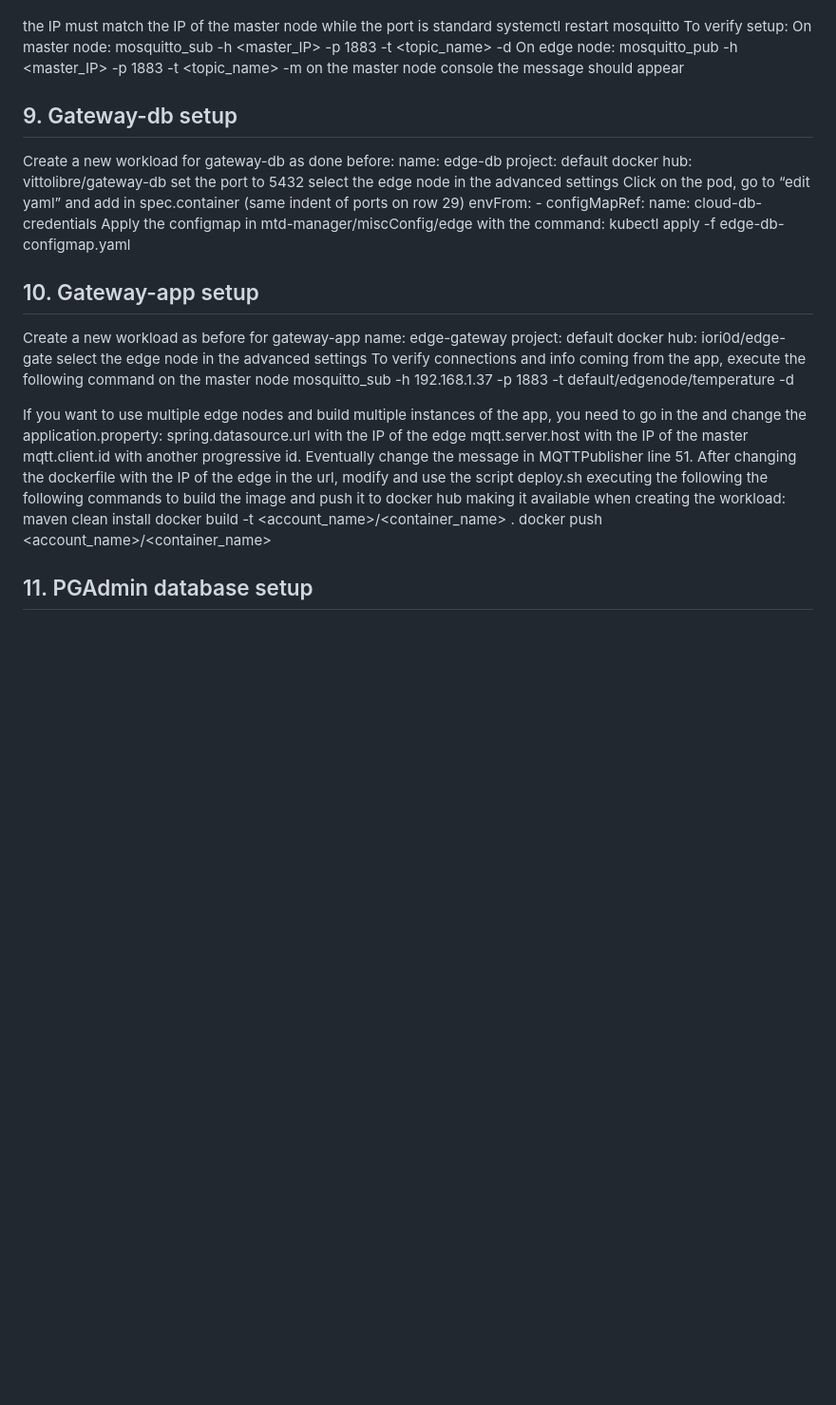
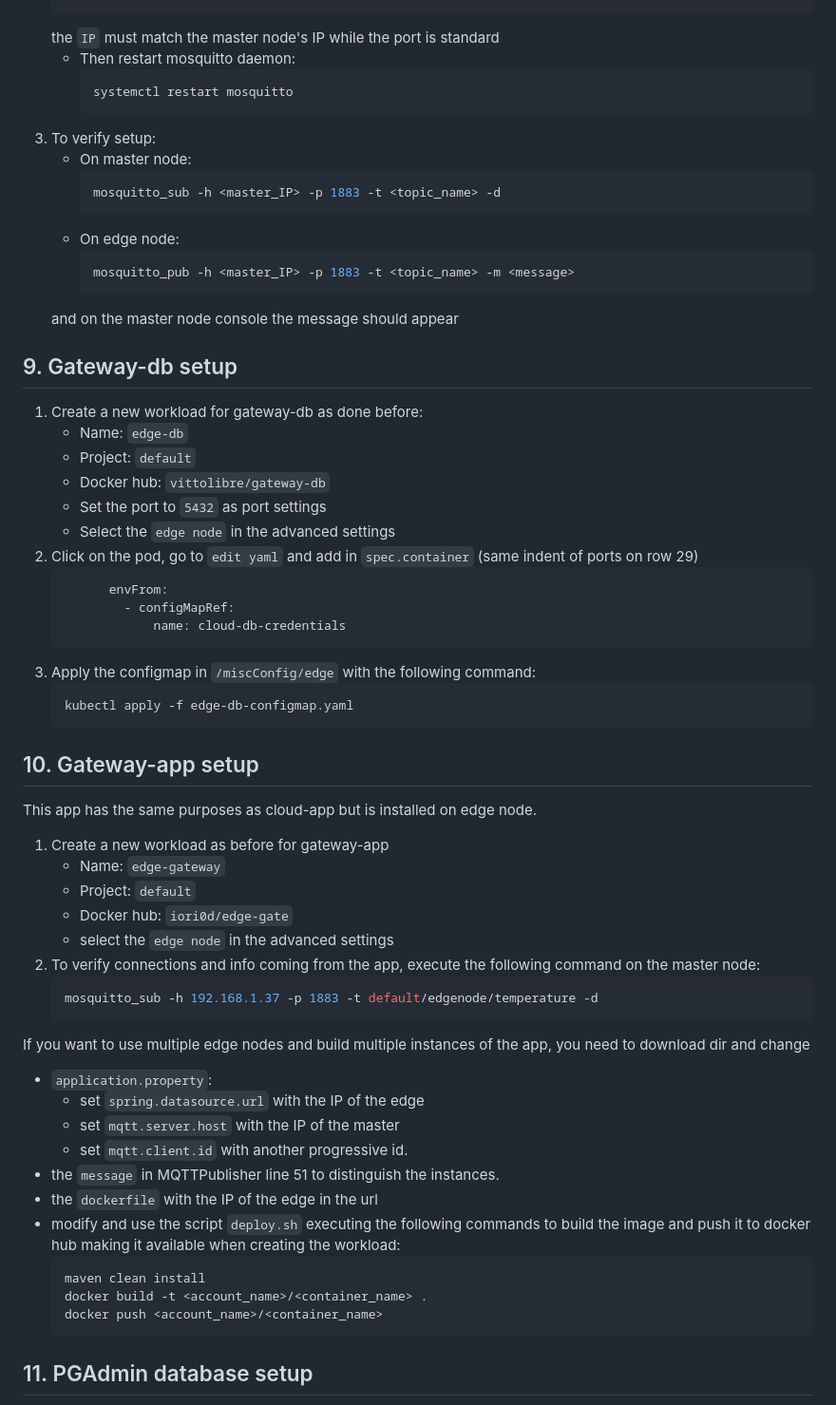
Before and after one commit to IorioD/MTD-manager-console, a Markdown page: How_to_kubernetes.md, the part around one of its changes. Shown at 95% size. Drawn GitHub-style; blank space fills up the shorter version.

````diff
--- a/How_to_kubernetes.md
+++ b/How_to_kubernetes.md
@@ -173,40 +193,63 @@ On the master node modify /etc/mosquitto/mosquitto.conf (sudo nano /etc/mosquitt
 	listener 1883 192.168.1.37
+	```
+	the `IP` must match the master node's IP while the port is standard
+	- Then restart mosquitto daemon:
+		```sh
+		systemctl restart mosquitto
+  		```
+3. To verify setup:
+	- On master node:
+		```sh
+		mosquitto_sub -h <master_IP> -p 1883 -t <topic_name> -d
+  		```
+	- On edge node:
+		```sh
+		mosquitto_pub -h <master_IP> -p 1883 -t <topic_name> -m <message>
+  		```
+	and on the master node console the message should appear
 
-the IP must match the IP of the master node while the port is standard
-systemctl restart mosquitto
-To verify setup:
-On master node: mosquitto_sub -h <master_IP> -p 1883 -t <topic_name> -d
-On edge node: mosquitto_pub -h <master_IP> -p 1883 -t <topic_name> -m <message>
-on the master node console the message should appear
 ## 9. Gateway-db setup
-
-Create a new workload for gateway-db as done before:
-name: edge-db
-project: default
-docker hub: vittolibre/gateway-db
-set the port to 5432
-select the edge node in the advanced settings
-Click on the pod, go to “edit yaml” and add in spec.container (same indent of ports on row 29)
+1. Create a new workload for gateway-db as done before:
+	- Name: `edge-db`
+	- Project: `default`
+	- Docker hub: `vittolibre/gateway-db`
+	- Set the port to `5432` as port settings
+	- Select the `edge node` in the advanced settings
+2. Click on the pod, go to `edit yaml` and add in `spec.container` (same indent of ports on row 29)
+   	```sh
           envFrom:
             - configMapRef:
                 name: cloud-db-credentials
-Apply the configmap in mtd-manager/miscConfig/edge with the command: kubectl apply -f edge-db-configmap.yaml
+	```
+3. Apply the configmap in `/miscConfig/edge` with the following command:
+	```sh
+	kubectl apply -f edge-db-configmap.yaml
+	```
+
 ## 10. Gateway-app setup
-Create a new workload as before for gateway-app
-name: edge-gateway
-project: default
-docker hub: iori0d/edge-gate
-select the edge node in the advanced settings
-To verify connections and info coming from the app, execute the following command on the master node
-mosquitto_sub -h 192.168.1.37 -p 1883 -t default/edgenode/temperature -d
+This app has the same purposes as cloud-app but is installed on edge node.
+1. Create a new workload as before for gateway-app
+	- Name: `edge-gateway`
+	- Project: `default`
+	- Docker hub: `iori0d/edge-gate`
+	- select the `edge node` in the advanced settings
+2. To verify connections and info coming from the app, execute the following command on the master node:
+	```sh
+ 	mosquitto_sub -h 192.168.1.37 -p 1883 -t default/edgenode/temperature -d
+	```
 
-If you want to use multiple edge nodes and build multiple instances of the app, you need to go in the <link to dir>  and change the application.property:
-spring.datasource.url with the IP of the edge
-mqtt.server.host with the IP of the master
-mqtt.client.id with another progressive id.
-Eventually change the message in MQTTPublisher line 51.
-After changing the dockerfile with the IP of the edge in the url, modify and use the script deploy.sh executing the following the following commands to build the image and push it to docker hub making it available when creating the workload:
-maven clean install
-docker build -t <account_name>/<container_name> .
-docker push <account_name>/<container_name>
+If you want to use multiple edge nodes and build multiple instances of the app, you need to download dir and change
+- `application.property`:
+	- set `spring.datasource.url` with the IP of the edge
+	- set `mqtt.server.host` with the IP of the master
+	- set `mqtt.client.id` with another progressive id.
+- the `message` in MQTTPublisher line 51 to distinguish the instances.
+- the `dockerfile` with the IP of the edge in the url
+- modify and use the script `deploy.sh` executing the following commands to build the image and push it to docker hub making it available when creating the workload:
+	```sh
+	maven clean install
+	docker build -t <account_name>/<container_name> .
+	docker push <account_name>/<container_name>
+   	```
+
 ## 11. PGAdmin database setup
````
Also changed, not shown: other parts of How_to_kubernetes.md (+88 -55 lines).
